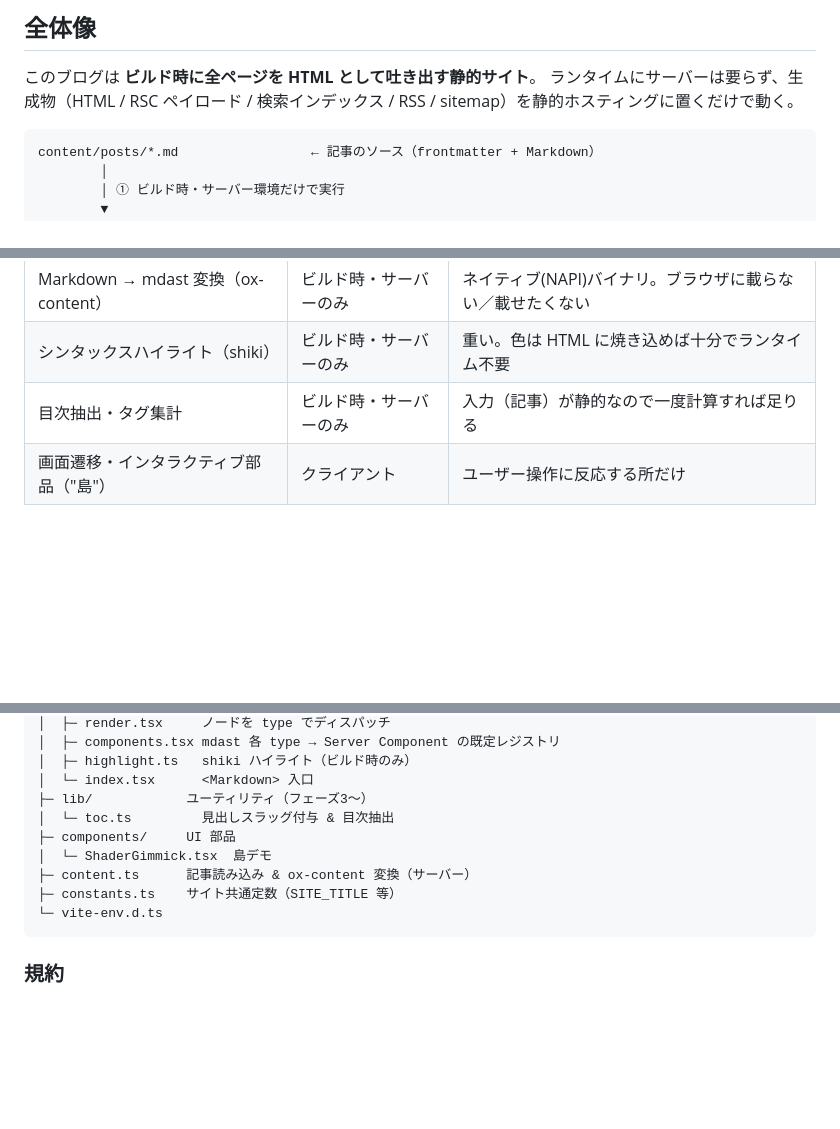
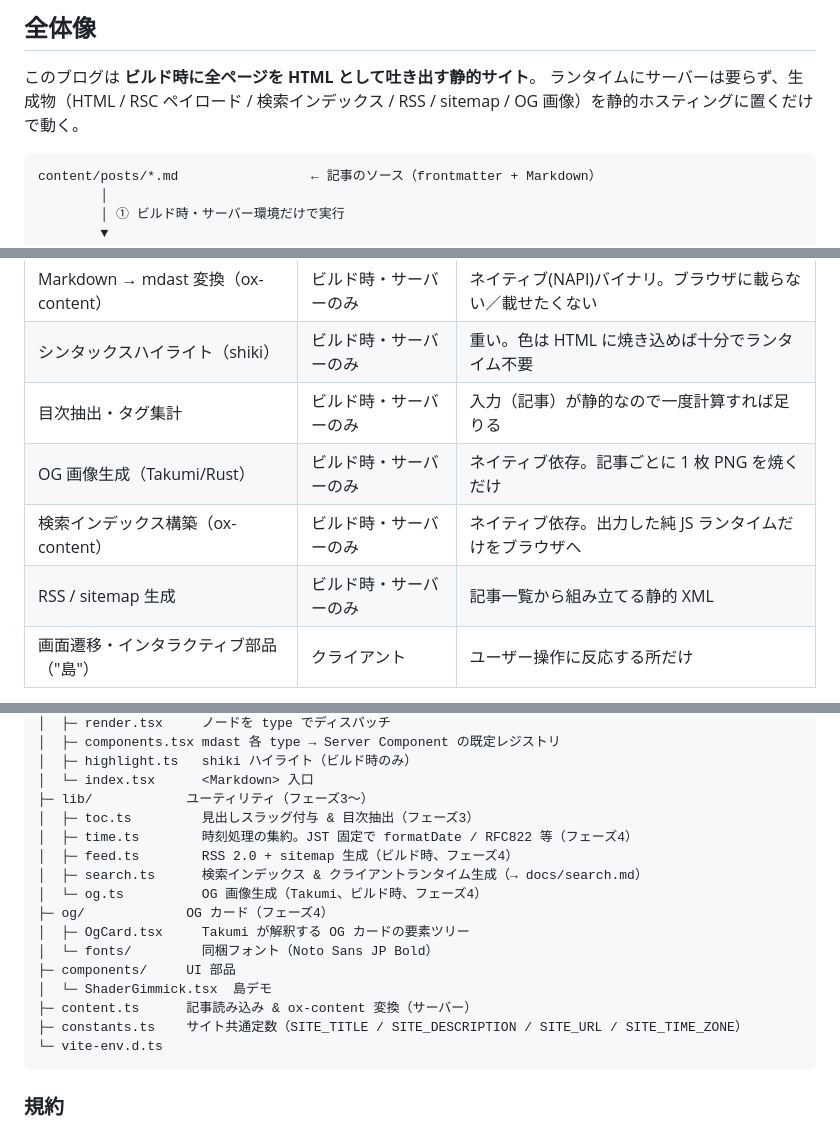
Before and after one commit to tsuka-ryu/tsuka-ryu-fun-blog, a Markdown page: docs/architecture.md, 3 parts joined by grey strips. Drawn GitHub-style; blank space fills up the shorter version.

````diff
--- a/docs/architecture.md
+++ b/docs/architecture.md
@@ -8,7 +8,7 @@ FUNSTACK Static で作る静的技術ブログの設計解説。
 
 このブログは **ビルド時に全ページを HTML として吐き出す静的サイト**。
 ランタイムにサーバーは要らず、生成物（HTML / RSC ペイロード / 検索インデックス /
-RSS / sitemap）を静的ホスティングに置くだけで動く。
+RSS / sitemap / OG 画像）を静的ホスティングに置くだけで動く。
 
 ```
 content/posts/*.md                 ← 記事のソース（frontmatter + Markdown）
@@ -42,6 +42,9 @@ content/posts/*.md                 ← 記事のソース（frontmatter + Markdo
 | Markdown → mdast 変換（ox-content） | ビルド時・サーバーのみ | ネイティブ(NAPI)バイナリ。ブラウザに載らない／載せたくない |
 | シンタックスハイライト（shiki） | ビルド時・サーバーのみ | 重い。色は HTML に焼き込めば十分でランタイム不要 |
 | 目次抽出・タグ集計 | ビルド時・サーバーのみ | 入力（記事）が静的なので一度計算すれば足りる |
+| OG 画像生成（Takumi/Rust） | ビルド時・サーバーのみ | ネイティブ依存。記事ごとに 1 枚 PNG を焼くだけ |
+| 検索インデックス構築（ox-content） | ビルド時・サーバーのみ | ネイティブ依存。出力した純 JS ランタイムだけをブラウザへ |
+| RSS / sitemap 生成 | ビルド時・サーバーのみ | 記事一覧から組み立てる静的 XML |
 | 画面遷移・インタラクティブ部品（"島"） | クライアント | ユーザー操作に反応する所だけ |
 
 この境界を支える具体策:
@@ -75,11 +78,18 @@ src/
 │  ├─ highlight.ts   shiki ハイライト（ビルド時のみ）
 │  └─ index.tsx      <Markdown> 入口
 ├─ lib/            ユーティリティ（フェーズ3〜）
-│  └─ toc.ts         見出しスラッグ付与 & 目次抽出
+│  ├─ toc.ts         見出しスラッグ付与 & 目次抽出（フェーズ3）
+│  ├─ time.ts        時刻処理の集約。JST 固定で formatDate / RFC822 等（フェーズ4）
+│  ├─ feed.ts        RSS 2.0 + sitemap 生成（ビルド時、フェーズ4）
+│  ├─ search.ts      検索インデックス & クライアントランタイム生成（→ docs/search.md）
+│  └─ og.ts          OG 画像生成（Takumi、ビルド時、フェーズ4）
+├─ og/             OG カード（フェーズ4）
+│  ├─ OgCard.tsx     Takumi が解釈する OG カードの要素ツリー
+│  └─ fonts/         同梱フォント（Noto Sans JP Bold）
 ├─ components/     UI 部品
 │  └─ ShaderGimmick.tsx  島デモ
 ├─ content.ts      記事読み込み & ox-content 変換（サーバー）
-├─ constants.ts    サイト共通定数（SITE_TITLE 等）
+├─ constants.ts    サイト共通定数（SITE_TITLE / SITE_DESCRIPTION / SITE_URL / SITE_TIME_ZONE）
 └─ vite-env.d.ts
 ```
 
````
Also changed, not shown: other parts of docs/architecture.md (+44 -1 lines), docs/build-log.md (+15 -0 lines).
